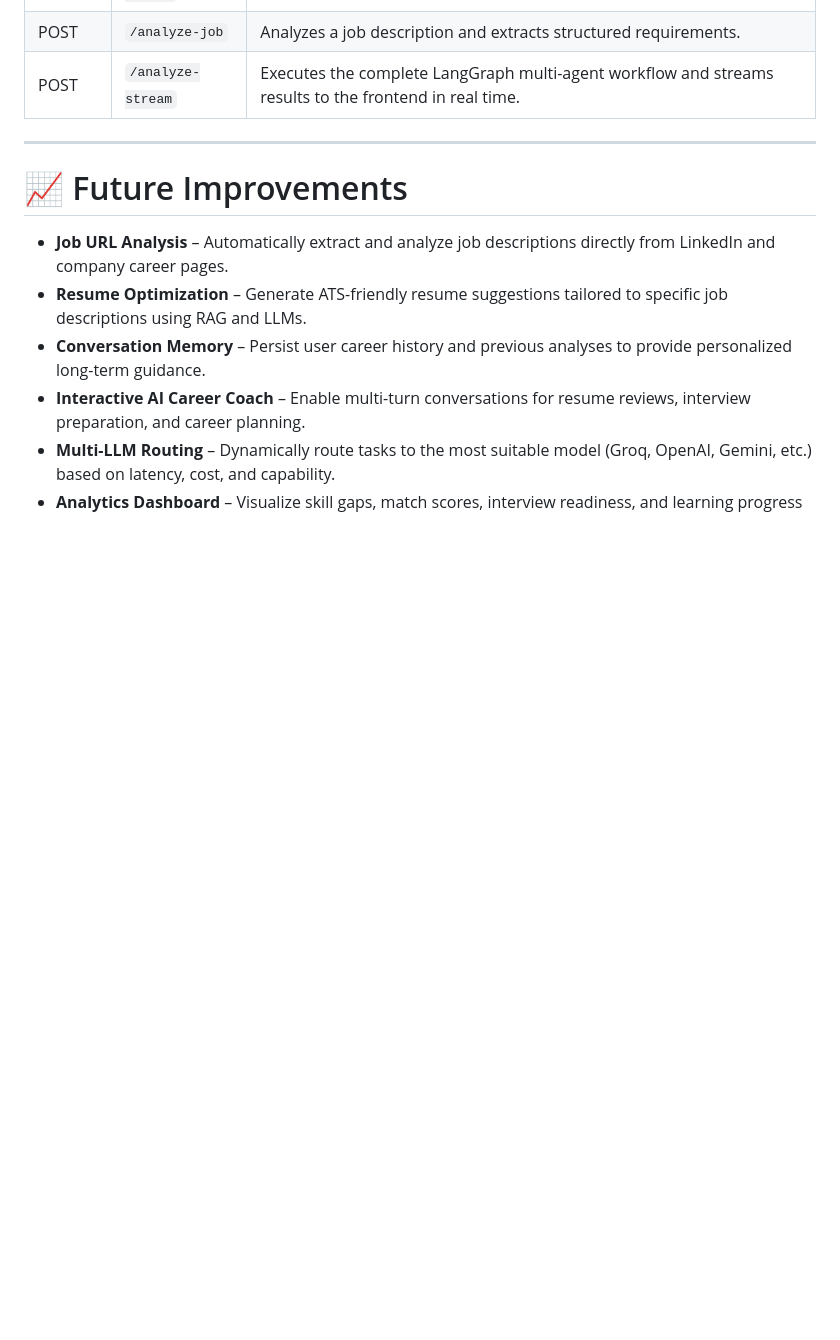
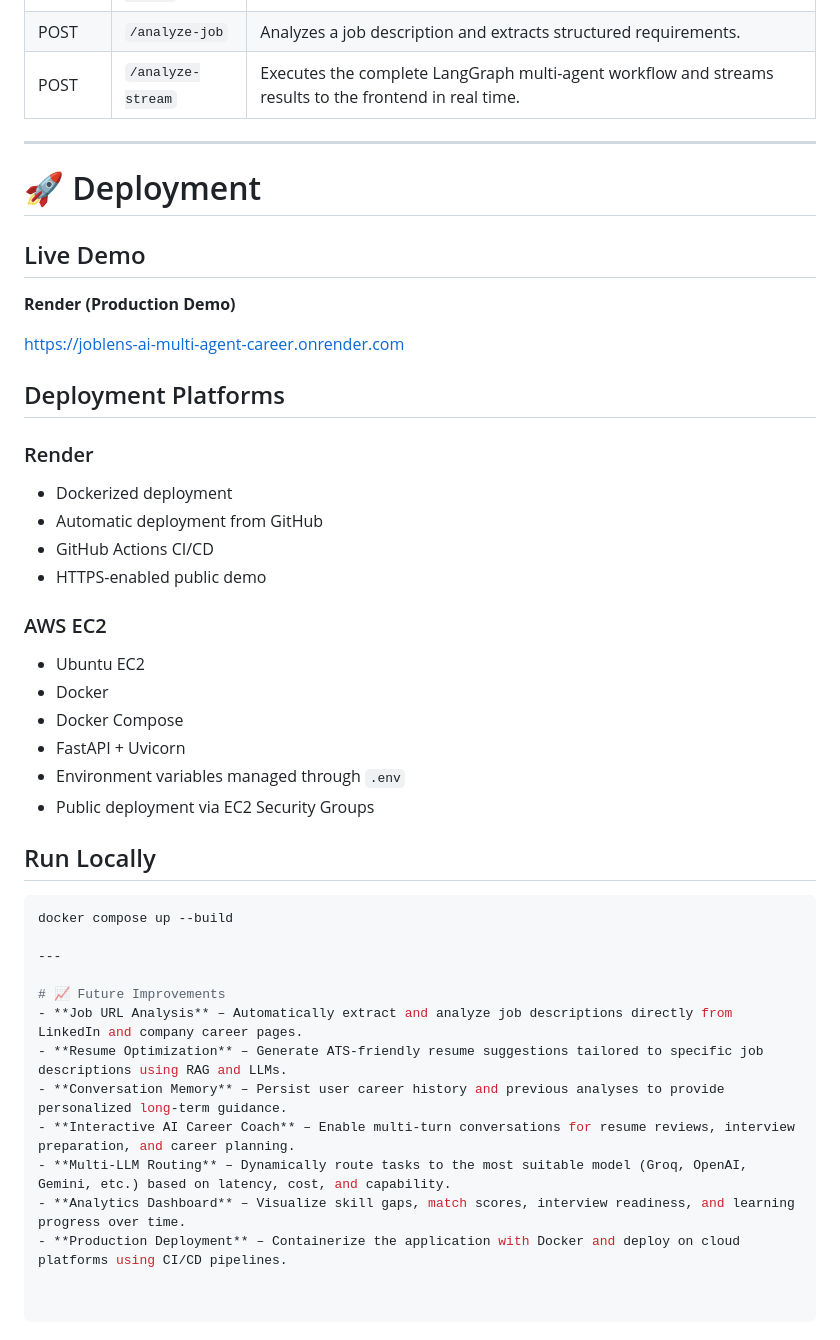
Before and after one commit to lalchhabi/JobLens-AI-Multi-Agent-Career-Intelligence-System, a Markdown page: README.md, the part around one of its changes. Rendered like a GitHub page; blank space fills up the shorter version.

Commit message:
chore: Update deployment section

````diff
--- a/README.md
+++ b/README.md
@@ -474,6 +481,39 @@ uvicorn app.main:app --reload
 | POST | `/analyze-stream` | Executes the complete LangGraph multi-agent workflow and streams results to the frontend in real time. |
 ---
 
+# 🚀 Deployment
+
+## Live Demo
+
+**Render (Production Demo)**
+
+https://joblens-ai-multi-agent-career.onrender.com
+
+## Deployment Platforms
+
+### Render
+
+- Dockerized deployment
+- Automatic deployment from GitHub
+- GitHub Actions CI/CD
+- HTTPS-enabled public demo
+
+### AWS EC2
+
+- Ubuntu EC2
+- Docker
+- Docker Compose
+- FastAPI + Uvicorn
+- Environment variables managed through `.env`
+- Public deployment via EC2 Security Groups
+
+## Run Locally
+
+```bash
+docker compose up --build
+
+---
+
 # 📈 Future Improvements
 - **Job URL Analysis** – Automatically extract and analyze job descriptions directly from LinkedIn and company career pages.
 - **Resume Optimization** – Generate ATS-friendly resume suggestions tailored to specific job descriptions using RAG and LLMs.
````
Also changed, not shown: other parts of README.md (+11 -4 lines).
